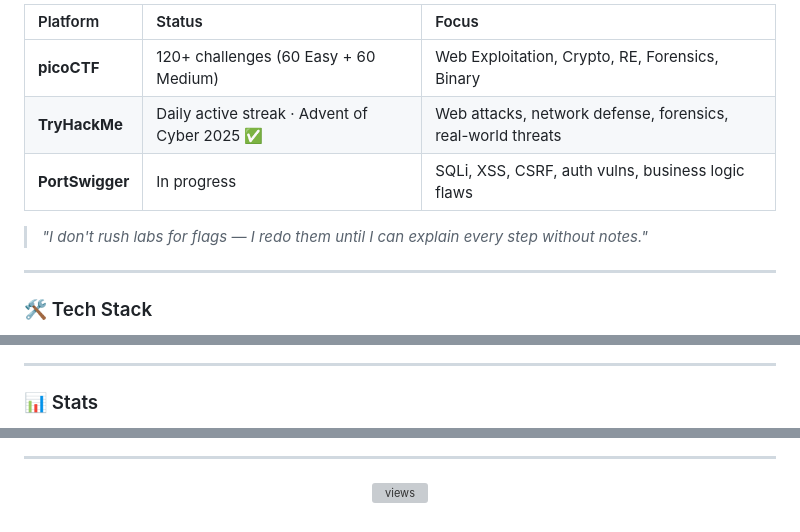
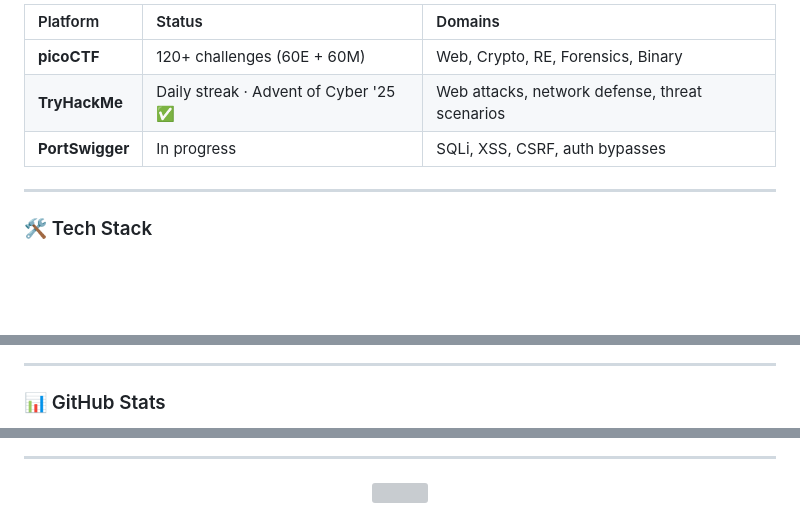
Before and after one commit to meet-the-1337/meet-the-1337, a Markdown page: README.md, 3 parts joined by grey strips. Drawn GitHub-style; blank space fills up the shorter version; grey boxes are pictures that could not be loaded.

```diff
--- a/README.md
+++ b/README.md
@@ -110,11 +61,9 @@ class MananSinghal:
 
-| Platform | Status | Focus |
-|:---------|:-------|:------|
-| **picoCTF** | 120+ challenges (60 Easy + 60 Medium) | Web Exploitation, Crypto, RE, Forensics, Binary |
-| **TryHackMe** | Daily active streak · Advent of Cyber 2025 ✅ | Web attacks, network defense, forensics, real-world threats |
-| **PortSwigger** | In progress | SQLi, XSS, CSRF, auth vulns, business logic flaws |
-
-> *"I don't rush labs for flags — I redo them until I can explain every step without notes."*
+| Platform | Status | Domains |
+|:---------|:-------|:--------|
+| **picoCTF** | 120+ challenges (60E + 60M) | Web, Crypto, RE, Forensics, Binary |
+| **TryHackMe** | Daily streak · Advent of Cyber '25 ✅ | Web attacks, network defense, threat scenarios |
+| **PortSwigger** | In progress | SQLi, XSS, CSRF, auth bypasses |
 
 ---
 
@@ -132,5 +75,5 @@ class MananSinghal:
 
 ---
 
-### 📊 Stats
+### 📊 GitHub Stats
 
@@ -169,5 +113,5 @@ class MananSinghal:
 ---
 
 <p align="center">
-  <img src="https://komarev.com/ghpvc/?username=meet-the-1337&style=flat-square&color=1a1b27&label=views" alt="views" />
+  <img src="https://komarev.com/ghpvc/?username=meet-the-1337&style=flat-square&color=1a1b27&label=views" />
 </p>
```
Also changed, not shown: other parts of README.md (+57 -111 lines).
